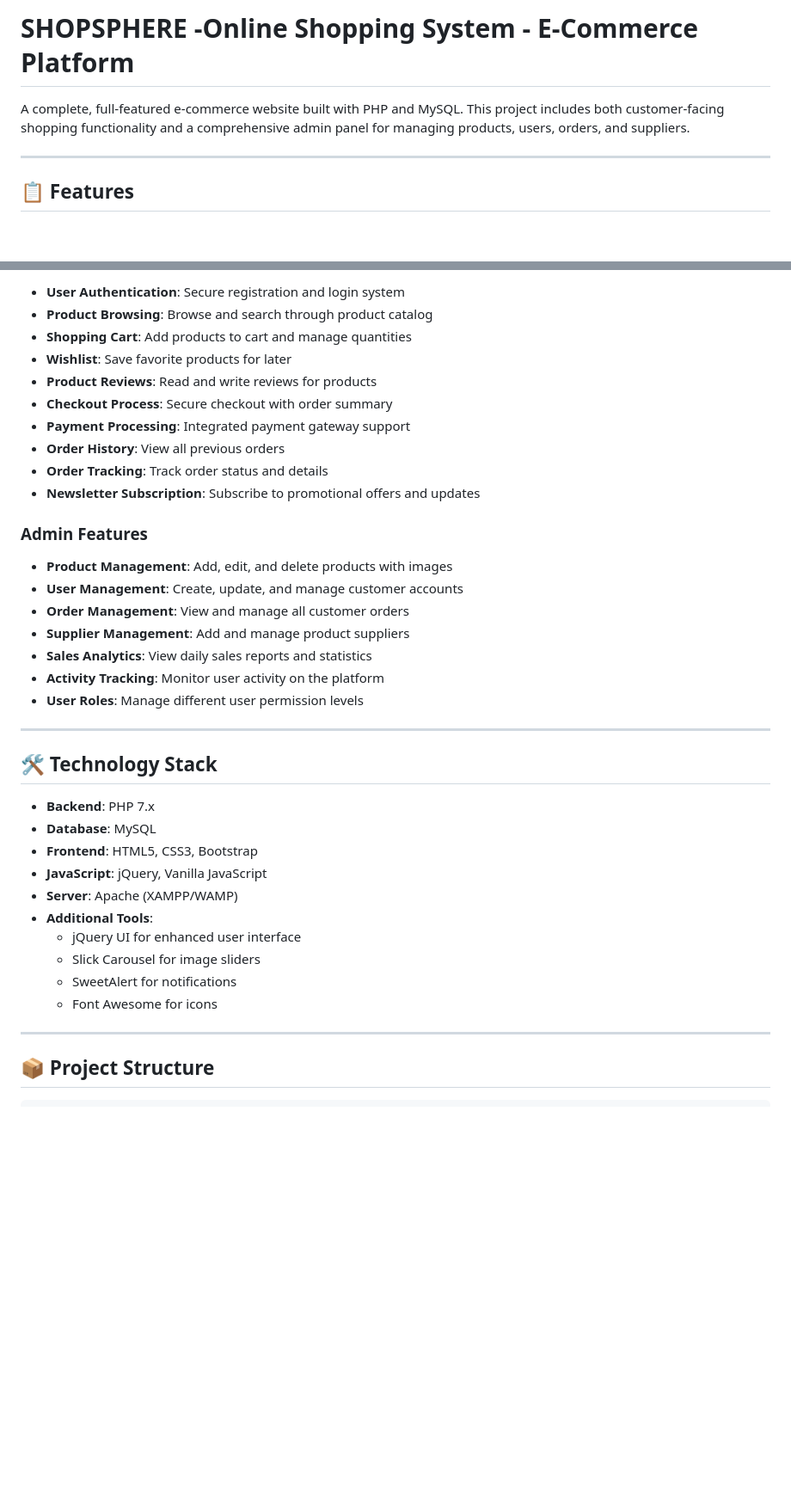
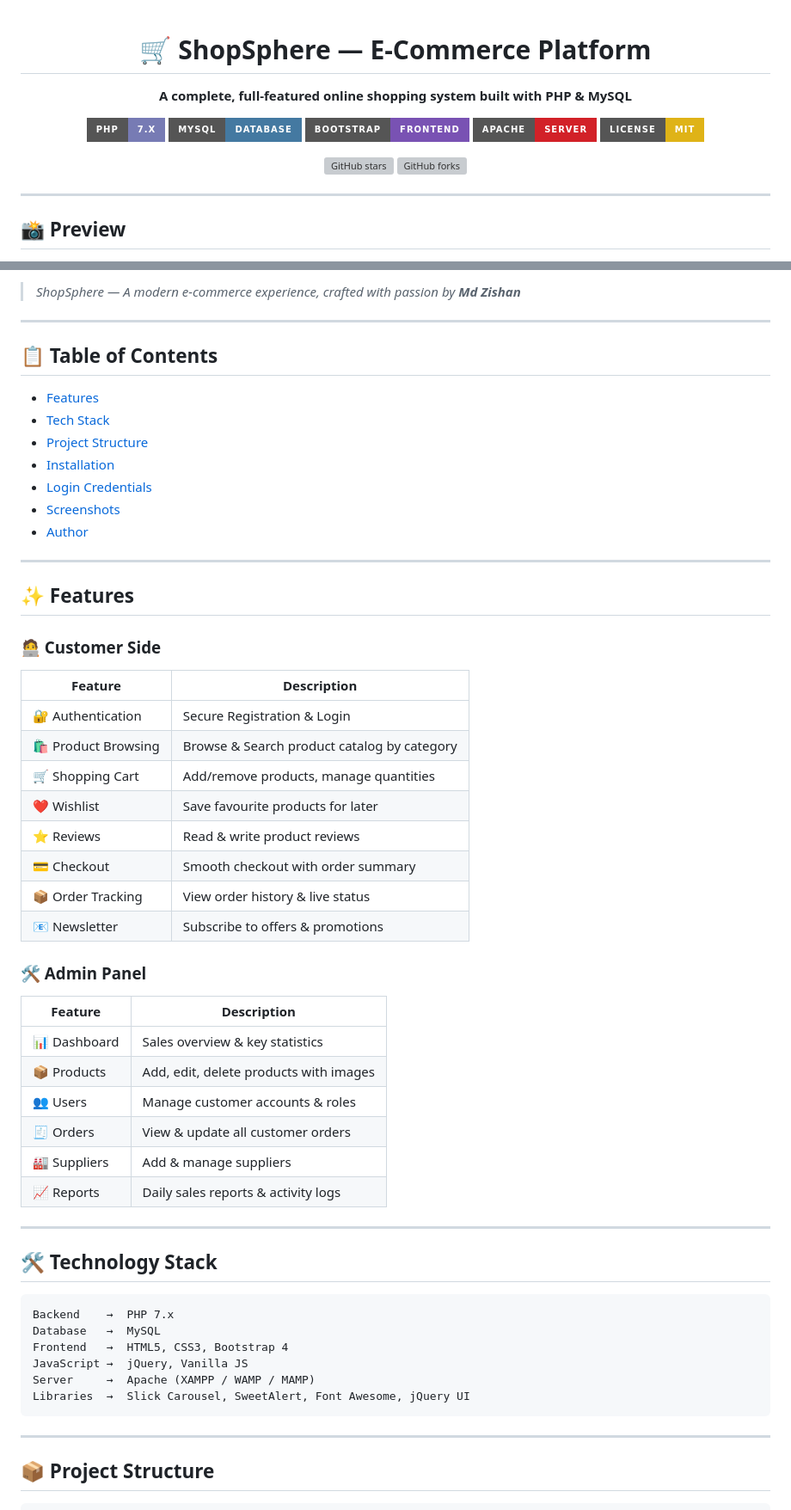
Before and after one commit to md-z-ishan/ShopSphere-E-Com-Website, a Markdown page: README.md, 2 parts joined by grey strips. Shown at 86% size. Rendered like a GitHub page; badges without logos; blank space fills up the shorter version; grey boxes are pictures that could not be loaded.

````diff
--- a/README.md
+++ b/README.md
@@ -1,8 +1,21 @@
-# SHOPSPHERE -Online Shopping System - E-Commerce Platform
+<div align="center">
 
-A complete, full-featured e-commerce website built with PHP and MySQL. This project includes both customer-facing shopping functionality and a comprehensive admin panel for managing products, users, orders, and suppliers.
+# 🛒 ShopSphere — E-Commerce Platform
+
+**A complete, full-featured online shopping system built with PHP & MySQL**
+
+[![PHP](https://img.shields.io/badge/PHP-7.x-777BB4?style=for-the-badge&logo=php&logoColor=white)](https://php.net)
+[![MySQL](https://img.shields.io/badge/MySQL-Database-4479A1?style=for-the-badge&logo=mysql&logoColor=white)](https://mysql.com)
+[![Bootstrap](https://img.shields.io/badge/Bootstrap-Frontend-7952B3?style=for-the-badge&logo=bootstrap&logoColor=white)](https://getbootstrap.com)
+[![Apache](https://img.shields.io/badge/Apache-Server-D22128?style=for-the-badge&logo=apache&logoColor=white)](https://httpd.apache.org)
+[![License: MIT](https://img.shields.io/badge/License-MIT-yellow.svg?style=for-the-badge)](LICENSE)
+
+[![GitHub stars](https://img.shields.io/github/stars/md-z-ishan/ShopSphere-E-Com-Website?style=social)](https://github.com/md-z-ishan/ShopSphere-E-Com-Website/stargazers)
+[![GitHub forks](https://img.shields.io/github/forks/md-z-ishan/ShopSphere-E-Com-Website?style=social)](https://github.com/md-z-ishan/ShopSphere-E-Com-Website/network)
+
+</div>
 
 ---
 
-## 📋 Features
+## 📸 Preview
 
@@ -10,39 +23,56 @@ A complete, full-featured e-commerce website built with PHP and MySQL. This proj
 
-- **User Authentication**: Secure registration and login system
-- **Product Browsing**: Browse and search through product catalog
-- **Shopping Cart**: Add products to cart and manage quantities
-- **Wishlist**: Save favorite products for later
-- **Product Reviews**: Read and write reviews for products
-- **Checkout Process**: Secure checkout with order summary
-- **Payment Processing**: Integrated payment gateway support
-- **Order History**: View all previous orders
-- **Order Tracking**: Track order status and details
-- **Newsletter Subscription**: Subscribe to promotional offers and updates
+> *ShopSphere — A modern e-commerce experience, crafted with passion by **Md Zishan***
 
-### Admin Features
+---
 
-- **Product Management**: Add, edit, and delete products with images
-- **User Management**: Create, update, and manage customer accounts
-- **Order Management**: View and manage all customer orders
-- **Supplier Management**: Add and manage product suppliers
-- **Sales Analytics**: View daily sales reports and statistics
-- **Activity Tracking**: Monitor user activity on the platform
-- **User Roles**: Manage different user permission levels
+## 📋 Table of Contents
+
+- [Features](#-features)
+- [Tech Stack](#️-technology-stack)
+- [Project Structure](#-project-structure)
+- [Installation](#-installation--setup)
+- [Login Credentials](#-default-login-credentials)
+- [Screenshots](#-screenshots)
+- [Author](#-author)
+
+---
+
+## ✨ Features
+
+### 🧑‍💻 Customer Side
+| Feature | Description |
+|---|---|
+| 🔐 Authentication | Secure Registration & Login |
+| 🛍️ Product Browsing | Browse & Search product catalog by category |
+| 🛒 Shopping Cart | Add/remove products, manage quantities |
+| ❤️ Wishlist | Save favourite products for later |
+| ⭐ Reviews | Read & write product reviews |
+| 💳 Checkout | Smooth checkout with order summary |
+| 📦 Order Tracking | View order history & live status |
+| 📧 Newsletter | Subscribe to offers & promotions |
+
+### 🛠️ Admin Panel
+| Feature | Description |
+|---|---|
+| 📊 Dashboard | Sales overview & key statistics |
+| 📦 Products | Add, edit, delete products with images |
+| 👥 Users | Manage customer accounts & roles |
+| 🧾 Orders | View & update all customer orders |
+| 🏭 Suppliers | Add & manage suppliers |
+| 📈 Reports | Daily sales reports & activity logs |
 
 ---
 
 ## 🛠️ Technology Stack
 
-- **Backend**: PHP 7.x
-- **Database**: MySQL
-- **Frontend**: HTML5, CSS3, Bootstrap
-- **JavaScript**: jQuery, Vanilla JavaScript
-- **Server**: Apache (XAMPP/WAMP)
-- **Additional Tools**:
-  - jQuery UI for enhanced user interface
-  - Slick Carousel for image sliders
-  - SweetAlert for notifications
-  - Font Awesome for icons
+```
+Backend    →  PHP 7.x
+Database   →  MySQL
+Frontend   →  HTML5, CSS3, Bootstrap 4
+JavaScript →  jQuery, Vanilla JS
+Server     →  Apache (XAMPP / WAMP / MAMP)
+Libraries  →  Slick Carousel, SweetAlert, Font Awesome, jQuery UI
+```
 
 ---
 
````
Also changed, not shown: other parts of README.md (+100 -231 lines).
